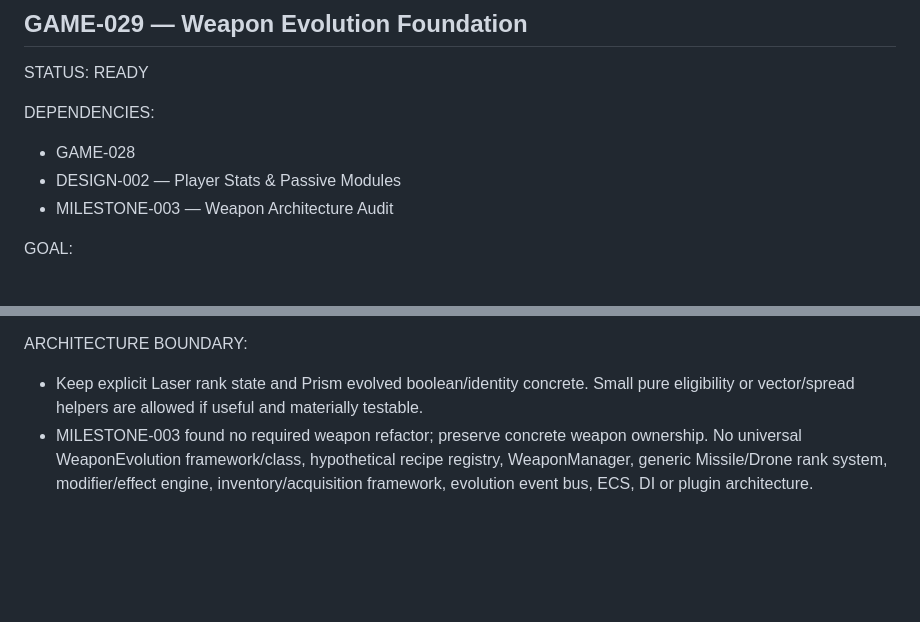
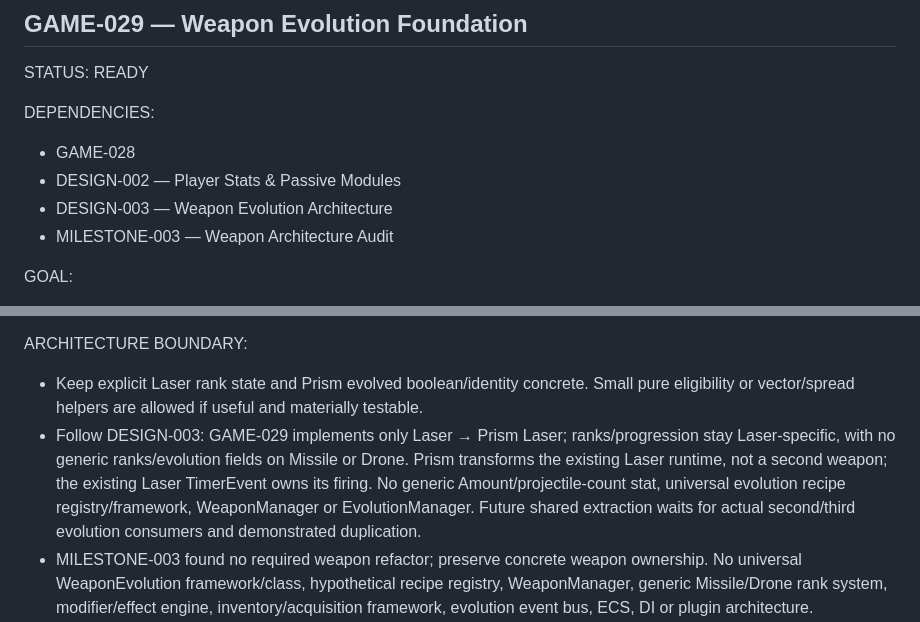
Before and after one commit to Xolopenya/NEBULA, a Markdown page: docs/TASK_GRAPH.md, 2 parts joined by grey strips. GitHub-like rendering; blank space fills up the shorter version.

Commit message:
docs: align GAME-029 with evolution architecture

```diff
--- a/docs/TASK_GRAPH.md
+++ b/docs/TASK_GRAPH.md
@@ -1427,6 +1427,7 @@ DEPENDENCIES:
 
 - GAME-028
 - DESIGN-002 — Player Stats & Passive Modules
+- DESIGN-003 — Weapon Evolution Architecture
 - MILESTONE-003 — Weapon Architecture Audit
 
 GOAL:
@@ -1502,6 +1503,12 @@ ARCHITECTURE BOUNDARY:
 
 - Keep explicit Laser rank state and Prism evolved boolean/identity concrete.
   Small pure eligibility or vector/spread helpers are allowed if useful and materially testable.
+- Follow DESIGN-003: GAME-029 implements only Laser → Prism Laser; ranks/progression
+  stay Laser-specific, with no generic ranks/evolution fields on Missile or Drone.
+  Prism transforms the existing Laser runtime, not a second weapon; the existing
+  Laser TimerEvent owns its firing. No generic Amount/projectile-count stat, universal
+  evolution recipe registry/framework, WeaponManager or EvolutionManager. Future shared
+  extraction waits for actual second/third evolution consumers and demonstrated duplication.
 - MILESTONE-003 found no required weapon refactor; preserve concrete weapon ownership.
   No universal WeaponEvolution framework/class, hypothetical recipe registry, WeaponManager,
   generic Missile/Drone rank system, modifier/effect engine, inventory/acquisition framework,
```
